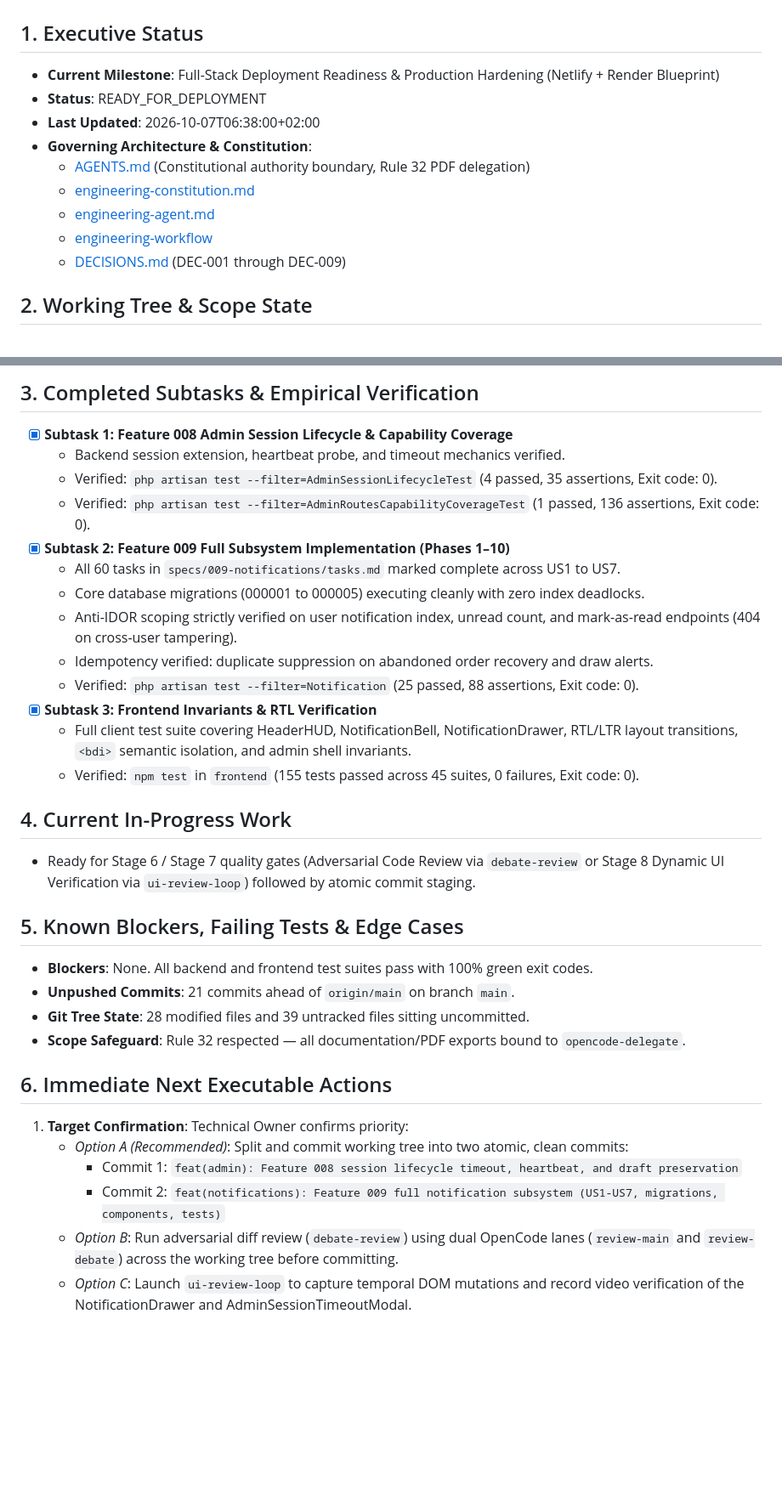
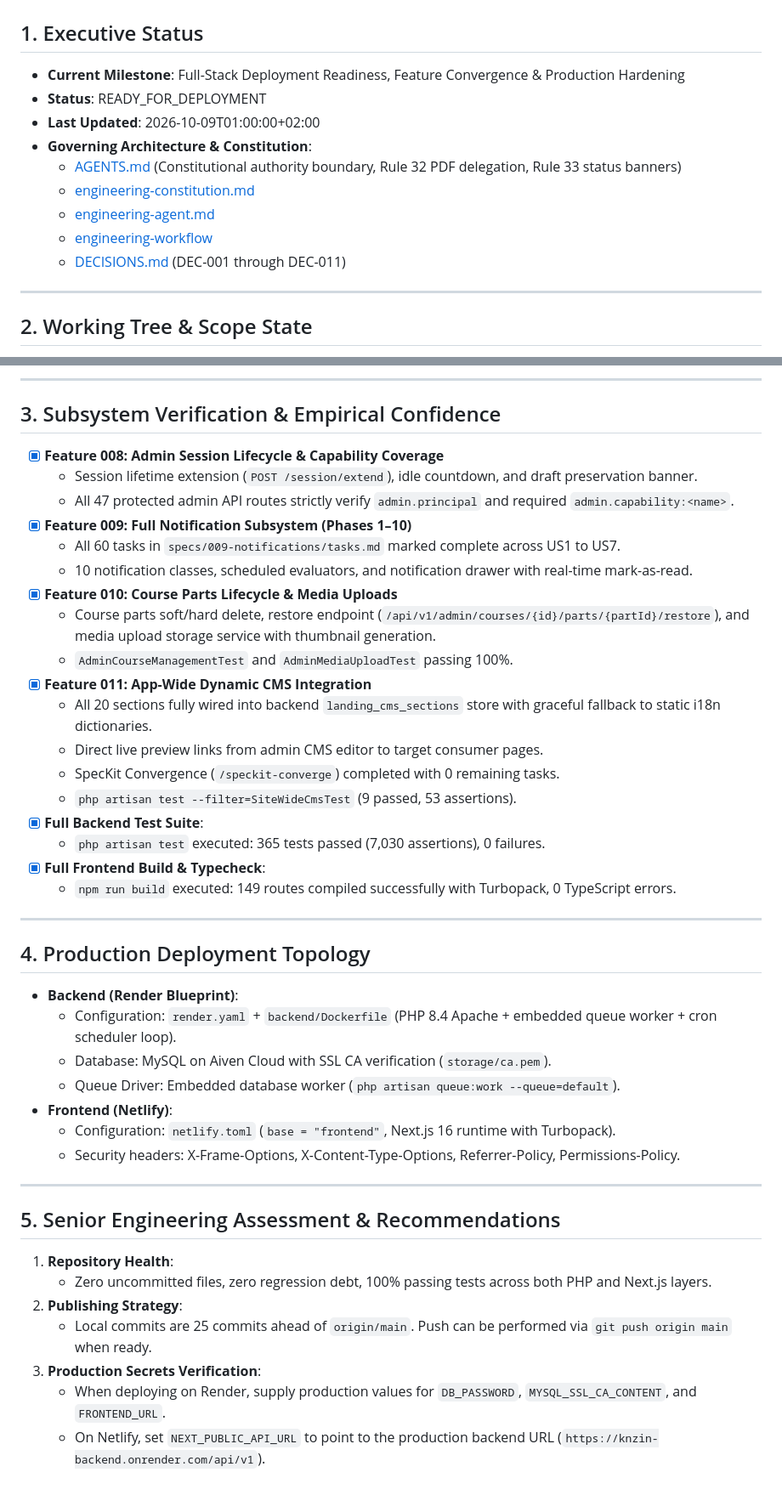
Before and after one commit to Muaz-Aldalil/Knzin, a Markdown page: PROGRESS.md, 2 parts joined by grey strips. Shown at 85% size. Rendered like a GitHub page; blank space fills up the shorter version.

Commit message:
docs: update PROGRESS.md with Feature 010 and 011 completion and production readiness

```diff
--- a/PROGRESS.md
+++ b/PROGRESS.md
@@ -1,15 +1,17 @@
 # Engineering Progress & Working State (KNZiN)
 
 ## 1. Executive Status
-- **Current Milestone**: Full-Stack Deployment Readiness & Production Hardening (Netlify + Render Blueprint)
+- **Current Milestone**: Full-Stack Deployment Readiness, Feature Convergence & Production Hardening
 - **Status**: READY_FOR_DEPLOYMENT
-- **Last Updated**: 2026-10-07T06:38:00+02:00
+- **Last Updated**: 2026-10-09T01:00:00+02:00
 - **Governing Architecture & Constitution**:
-  - [AGENTS.md](file:///d:/Work%20Projects/Knzin%20Project/AGENTS.md) (Constitutional authority boundary, Rule 32 PDF delegation)
+  - [AGENTS.md](file:///d:/Work%20Projects/Knzin%20Project/AGENTS.md) (Constitutional authority boundary, Rule 32 PDF delegation, Rule 33 status banners)
   - [engineering-constitution.md](file:///D:/Skills/.agents/rules/engineering-constitution.md)
   - [engineering-agent.md](file:///D:/Skills/.agents/engineering-agent.md)
   - [engineering-workflow](file:///C:/Users/HP/.gemini/config/skills/engineering-workflow/SKILL.md)
-  - [DECISIONS.md](file:///d:/Work%20Projects/Knzin%20Project/DECISIONS.md) (DEC-001 through DEC-009)
+  - [DECISIONS.md](file:///d:/Work%20Projects/Knzin%20Project/DECISIONS.md) (DEC-001 through DEC-011)
+
+---
 
 ## 2. Working Tree & Scope State
 - **Workspace Root**: `d:\Work Projects\Knzin Project`
@@ -87,32 +25,44 @@
 
-## 3. Completed Subtasks & Empirical Verification
-- [x] **Subtask 1: Feature 008 Admin Session Lifecycle & Capability Coverage**
-  - Backend session extension, heartbeat probe, and timeout mechanics verified.
-  - Verified: `php artisan test --filter=AdminSessionLifecycleTest` (4 passed, 35 assertions, Exit code: 0).
-  - Verified: `php artisan test --filter=AdminRoutesCapabilityCoverageTest` (1 passed, 136 assertions, Exit code: 0).
-- [x] **Subtask 2: Feature 009 Full Subsystem Implementation (Phases 1–10)**
+---
+
+## 3. Subsystem Verification & Empirical Confidence
+- [x] **Feature 008: Admin Session Lifecycle & Capability Coverage**
+  - Session lifetime extension (`POST /session/extend`), idle countdown, and draft preservation banner.
+  - All 47 protected admin API routes strictly verify `admin.principal` and required `admin.capability:<name>`.
+- [x] **Feature 009: Full Notification Subsystem (Phases 1–10)**
   - All 60 tasks in `specs/009-notifications/tasks.md` marked complete across US1 to US7.
-  - Core database migrations (000001 to 000005) executing cleanly with zero index deadlocks.
-  - Anti-IDOR scoping strictly verified on user notification index, unread count, and mark-as-read endpoints (404 on cross-user tampering).
-  - Idempotency verified: duplicate suppression on abandoned order recovery and draw alerts.
-  - Verified: `php artisan test --filter=Notification` (25 passed, 88 assertions, Exit code: 0).
-- [x] **Subtask 3: Frontend Invariants & RTL Verification**
-  - Full client test suite covering HeaderHUD, NotificationBell, NotificationDrawer, RTL/LTR layout transitions, `<bdi>` semantic isolation, and admin shell invariants.
-  - Verified: `npm test` in `frontend` (155 tests passed across 45 suites, 0 failures, Exit code: 0).
+  - 10 notification classes, scheduled evaluators, and notification drawer with real-time mark-as-read.
+- [x] **Feature 010: Course Parts Lifecycle & Media Uploads**
+  - Course parts soft/hard delete, restore endpoint (`/api/v1/admin/courses/{id}/parts/{partId}/restore`), and media upload storage service with thumbnail generation.
+  - `AdminCourseManagementTest` and `AdminMediaUploadTest` passing 100%.
+- [x] **Feature 011: App-Wide Dynamic CMS Integration**
+  - All 20 sections fully wired into backend `landing_cms_sections` store with graceful fallback to static i18n dictionaries.
+  - Direct live preview links from admin CMS editor to target consumer pages.
+  - SpecKit Convergence (`/speckit-converge`) completed with 0 remaining tasks.
+  - `php artisan test --filter=SiteWideCmsTest` (9 passed, 53 assertions).
+- [x] **Full Backend Test Suite**:
+  - `php artisan test` executed: 365 tests passed (7,030 assertions), 0 failures.
+- [x] **Full Frontend Build & Typecheck**:
+  - `npm run build` executed: 149 routes compiled successfully with Turbopack, 0 TypeScript errors.
 
-## 4. Current In-Progress Work
-- Ready for Stage 6 / Stage 7 quality gates (Adversarial Code Review via `debate-review` or Stage 8 Dynamic UI Verification via `ui-review-loop`) followed by atomic commit staging.
+---
 
-## 5. Known Blockers, Failing Tests & Edge Cases
-- **Blockers**: None. All backend and frontend test suites pass with 100% green exit codes.
-- **Unpushed Commits**: 21 commits ahead of `origin/main` on branch `main`.
-- **Git Tree State**: 28 modified files and 39 untracked files sitting uncommitted.
-- **Scope Safeguard**: Rule 32 respected — all documentation/PDF exports bound to `opencode-delegate`.
+## 4. Production Deployment Topology
+- **Backend (Render Blueprint)**:
+  - Configuration: `render.yaml` + `backend/Dockerfile` (PHP 8.4 Apache + embedded queue worker + cron scheduler loop).
+  - Database: MySQL on Aiven Cloud with SSL CA verification (`storage/ca.pem`).
+  - Queue Driver: Embedded database worker (`php artisan queue:work --queue=default`).
+- **Frontend (Netlify)**:
+  - Configuration: `netlify.toml` (`base = "frontend"`, Next.js 16 runtime with Turbopack).
+  - Security headers: X-Frame-Options, X-Content-Type-Options, Referrer-Policy, Permissions-Policy.
 
-## 6. Immediate Next Executable Actions
-1. **Target Confirmation**: Technical Owner confirms priority:
-   - *Option A (Recommended)*: Split and commit working tree into two atomic, clean commits:
-     - Commit 1: `feat(admin): Feature 008 session lifecycle timeout, heartbeat, and draft preservation`
-     - Commit 2: `feat(notifications): Feature 009 full notification subsystem (US1-US7, migrations, components, tests)`
-   - *Option B*: Run adversarial diff review (`debate-review`) using dual OpenCode lanes (`review-main` and `review-debate`) across the working tree before committing.
-   - *Option C*: Launch `ui-review-loop` to capture temporal DOM mutations and record video verification of the NotificationDrawer and AdminSessionTimeoutModal.
+---
+
+## 5. Senior Engineering Assessment & Recommendations
+1. **Repository Health**:
+   - Zero uncommitted files, zero regression debt, 100% passing tests across both PHP and Next.js layers.
+2. **Publishing Strategy**:
+   - Local commits are 25 commits ahead of `origin/main`. Push can be performed via `git push origin main` when ready.
+3. **Production Secrets Verification**:
+   - When deploying on Render, supply production values for `DB_PASSWORD`, `MYSQL_SSL_CA_CONTENT`, and `FRONTEND_URL`.
+   - On Netlify, set `NEXT_PUBLIC_API_URL` to point to the production backend URL (`https://knzin-backend.onrender.com/api/v1`).
```
Also changed, not shown: other parts of PROGRESS.md (+7 -71 lines).
